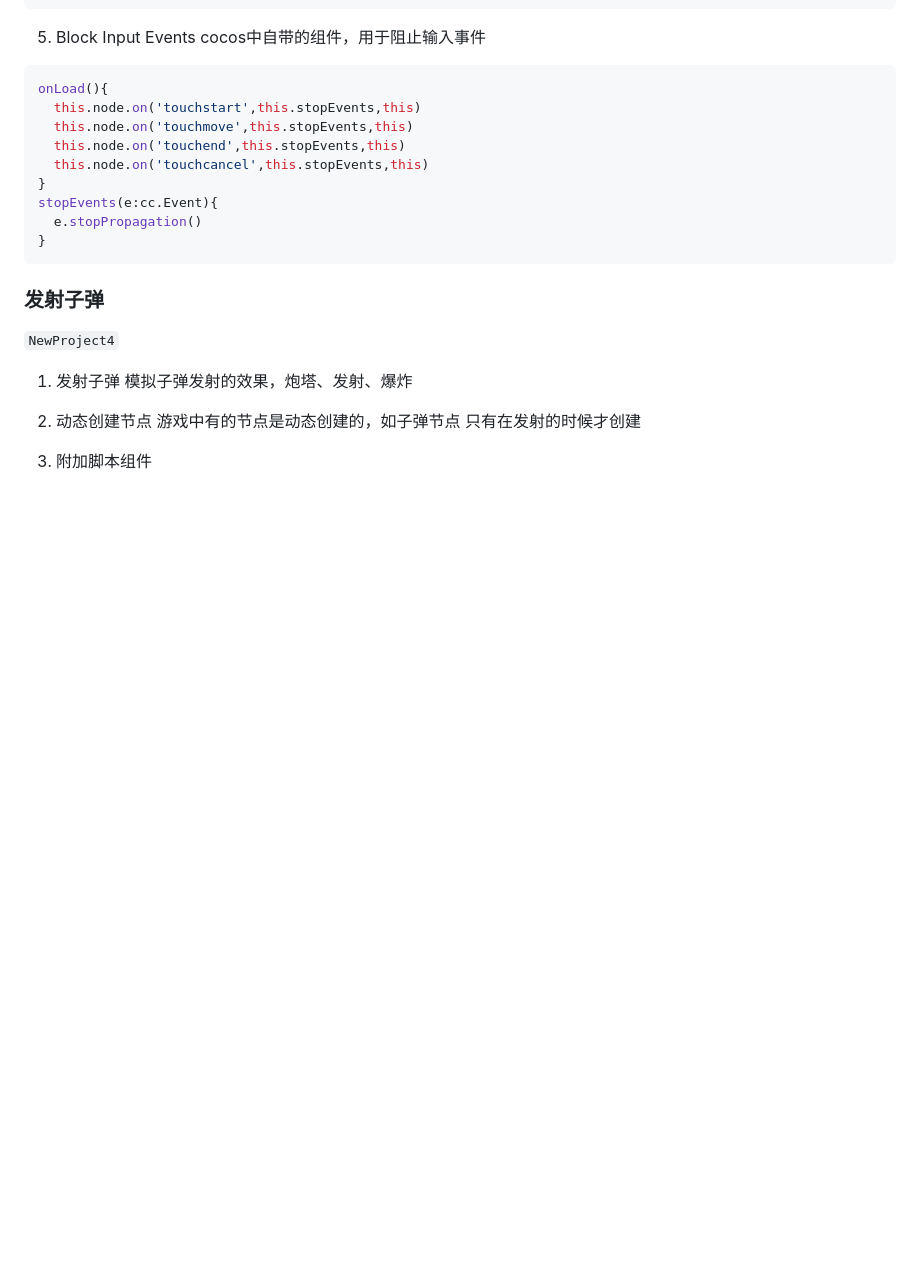
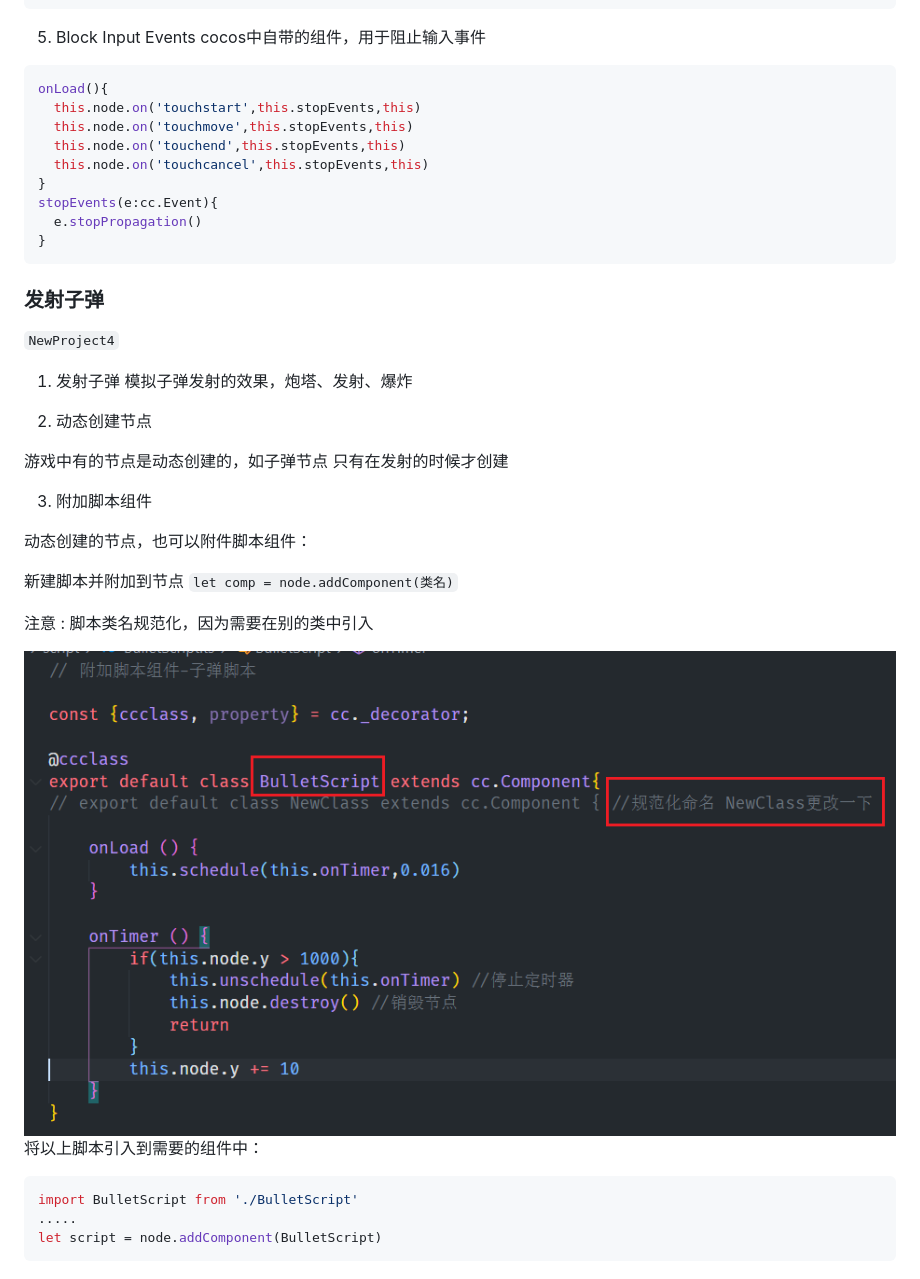
Before and after one commit to Basilosauridae/canvas, a Markdown page: README.md, the part around the change. Drawn GitHub-style; pictures changed too: image/Snipaste_2022-01-05_14-58-23.png (added); blank space fills up the shorter version.

````diff
--- a/README.md
+++ b/README.md
@@ -583,6 +583,23 @@ canvas无法获取已上屏的对象，所以需要维持对象的状态。
   模拟子弹发射的效果，炮塔、发射、爆炸
 
 2. 动态创建节点
+
   游戏中有的节点是动态创建的，如子弹节点 只有在发射的时候才创建
 
 3. 附加脚本组件
+
+  动态创建的节点，也可以附件脚本组件：
+
+  新建脚本并附加到节点 `let comp = node.addComponent(类名)`
+
+  注意 : 脚本类名规范化，因为需要在别的类中引入
+
+  <img src="./image/Snipaste_2022-01-05_14-58-23.png"/>
+
+  将以上脚本引入到需要的组件中：
+
+  ```js
+  import BulletScript from './BulletScript'
+  .....
+  let script = node.addComponent(BulletScript)
+  ```
````
Also changed, not shown: image/Snipaste_2022-01-05_15-00-06.png (added), 9 other files.
